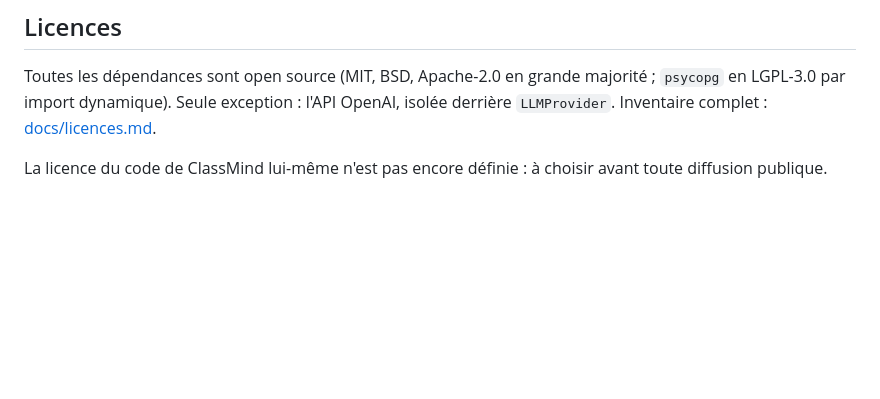
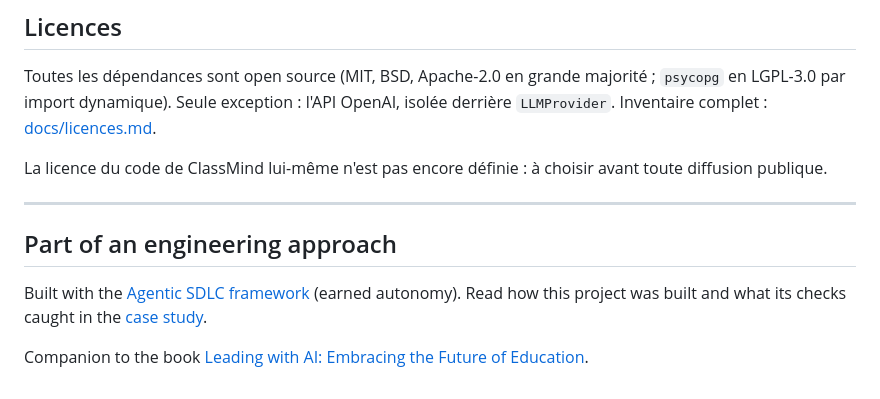
Before and after one commit to yassineaqejjaj/ClassMind, a Markdown page: README.md, the part around the change. Rendered like a GitHub page; blank space fills up the shorter version.

Commit message:
README: link the Agentic SDLC framework and case study
Co-Authored-By: Claude Sonnet 5.5 <noreply@anthropic.com>

```diff
--- a/README.md
+++ b/README.md
@@ -356,3 +356,11 @@ compose.yaml  pile Podman/Compose
 Toutes les dépendances sont open source (MIT, BSD, Apache-2.0 en grande majorité ; `psycopg` en LGPL-3.0 par import dynamique). Seule exception : l'API OpenAI, isolée derrière `LLMProvider`. Inventaire complet : [docs/licences.md](docs/licences.md).
 
 La licence du code de ClassMind lui-même n'est pas encore définie : à choisir avant toute diffusion publique.
+
+---
+
+## Part of an engineering approach
+
+Built with the [Agentic SDLC framework](https://github.com/yassineaqejjaj/agentic-sdlc) (earned autonomy). Read how this project was built and what its checks caught in the [case study](https://github.com/yassineaqejjaj/agentic-sdlc/blob/main/docs/case-studies/classmind.md).
+
+Companion to the book [Leading with AI: Embracing the Future of Education](https://www.amazon.fr/dp/B0CN5PG7LT).
```
